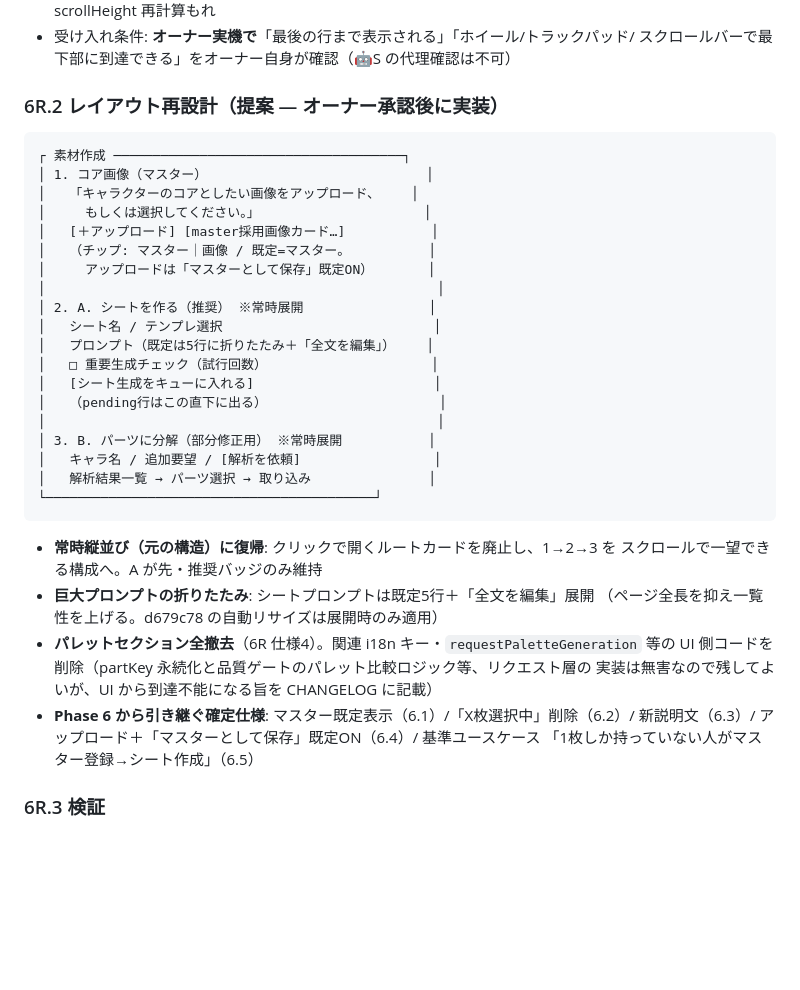
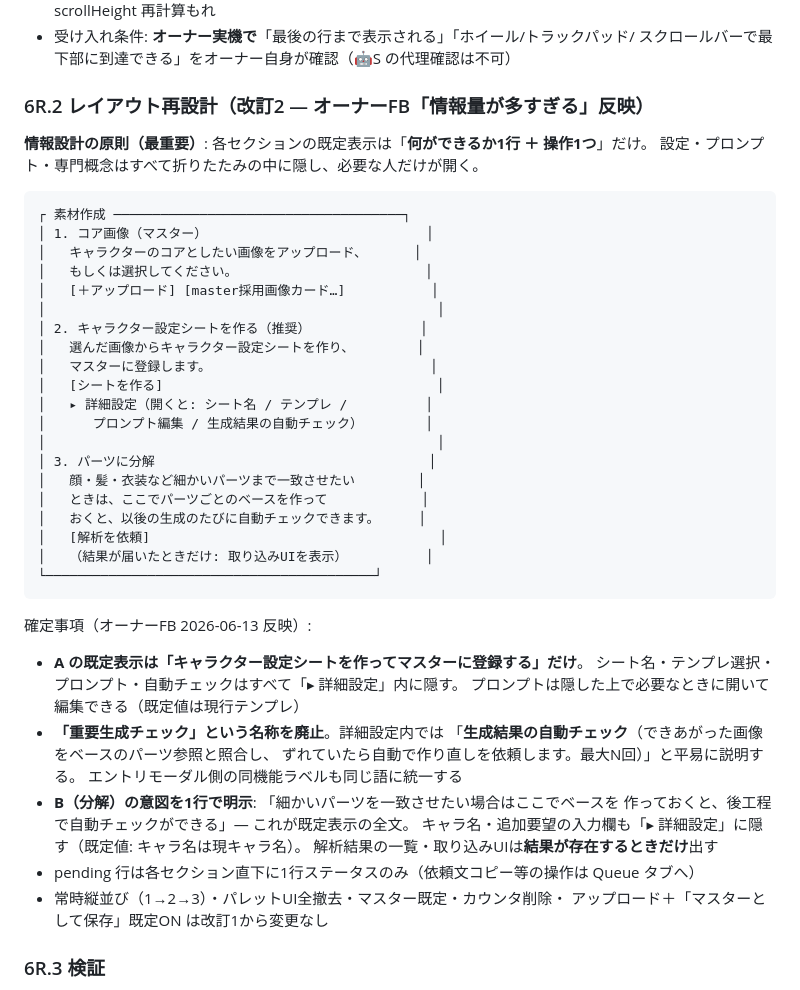
Before and after one commit to aiarranger/image-arranger, a Markdown page: docs/04_impl/codex_plan_kit_ux_env_marketing.md, the part around the change. Drawn GitHub-style; blank space fills up the shorter version.

Commit message:
docs(plan): Phase 6R.2 rev2 — radical simplification per owner feedback
Default view per section = one plain sentence + one action. Route A shows
only 'create a character sheet and register it as master' with everything
(name/template/prompt/auto-check) behind a details disclosure. 'Quality
gate' UI label renamed to plain-language 'auto-check of generated results'.
Route B's intent stated in one line: build part bases here so later
generations can be auto-checked; its inputs also collapsed.

Co-Authored-By: Claude Fable 5 <noreply@anthropic.com>

````diff
--- a/docs/04_impl/codex_plan_kit_ux_env_marketing.md
+++ b/docs/04_impl/codex_plan_kit_ux_env_marketing.md
@@ -427,40 +427,50 @@ shot 6（改善ループ）を強化する。Phase 5 完了後に shot 4/6 の
 - 受け入れ条件: **オーナー実機で**「最後の行まで表示される」「ホイール/トラックパッド/
   スクロールバーで最下部に到達できる」をオーナー自身が確認（🤖S の代理確認は不可）
 
-### 6R.2 レイアウト再設計（提案 — オーナー承認後に実装）
+### 6R.2 レイアウト再設計（改訂2 — オーナーFB「情報量が多すぎる」反映）
+
+**情報設計の原則（最重要）**: 各セクションの既定表示は「**何ができるか1行 ＋ 操作1つ**」だけ。
+設定・プロンプト・専門概念はすべて折りたたみの中に隠し、必要な人だけが開く。
 
 ```
 ┌ 素材作成 ─────────────────────────────────────┐
 │ 1. コア画像（マスター）                            │
-│   「キャラクターのコアとしたい画像をアップロード、    │
-│     もしくは選択してください。」                     │
+│   キャラクターのコアとしたい画像をアップロード、      │
+│   もしくは選択してください。                        │
 │   [＋アップロード] [master採用画像カード…]           │
-│   （チップ: マスター｜画像 / 既定=マスター。          │
-│     アップロードは「マスターとして保存」既定ON）       │
 │                                                  │
-│ 2. A. シートを作る（推奨） ※常時展開                │
-│   シート名 / テンプレ選択                           │
-│   プロンプト（既定は5行に折りたたみ＋「全文を編集」）    │
-│   □ 重要生成チェック（試行回数）                     │
-│   [シート生成をキューに入れる]                       │
-│   （pending行はこの直下に出る）                      │
+│ 2. キャラクター設定シートを作る（推奨）              │
+│   選んだ画像からキャラクター設定シートを作り、        │
+│   マスターに登録します。                            │
+│   [シートを作る]                                   │
+│   ▸ 詳細設定（開くと: シート名 / テンプレ /          │
+│      プロンプト編集 / 生成結果の自動チェック）        │
 │                                                  │
-│ 3. B. パーツに分解（部分修正用） ※常時展開           │
-│   キャラ名 / 追加要望 / [解析を依頼]                 │
-│   解析結果一覧 → パーツ選択 → 取り込み               │
+│ 3. パーツに分解                                   │
+│   顔・髪・衣装など細かいパーツまで一致させたい        │
+│   ときは、ここでパーツごとのベースを作って            │
+│   おくと、以後の生成のたびに自動チェックできます。     │
+│   [解析を依頼]                                     │
+│   （結果が届いたときだけ: 取り込みUIを表示）          │
 └──────────────────────────────────────────┘
 ```
 
-- **常時縦並び（元の構造）に復帰**: クリックで開くルートカードを廃止し、1→2→3 を
-  スクロールで一望できる構成へ。A が先・推奨バッジのみ維持
-- **巨大プロンプトの折りたたみ**: シートプロンプトは既定5行＋「全文を編集」展開
-  （ページ全長を抑え一覧性を上げる。d679c78 の自動リサイズは展開時のみ適用）
-- **パレットセクション全撤去**（6R 仕様4）。関連 i18n キー・`requestPaletteGeneration` 等の
-  UI 側コードを削除（partKey 永続化と品質ゲートのパレット比較ロジック等、リクエスト層の
-  実装は無害なので残してよいが、UI から到達不能になる旨を CHANGELOG に記載）
-- **Phase 6 から引き継ぐ確定仕様**: マスター既定表示（6.1）/「X枚選択中」削除（6.2）/
-  新説明文（6.3）/ アップロード＋「マスターとして保存」既定ON（6.4）/ 基準ユースケース
-  「1枚しか持っていない人がマスター登録→シート作成」（6.5）
+確定事項（オーナーFB 2026-06-13 反映）:
+
+- **A の既定表示は「キャラクター設定シートを作ってマスターに登録する」だけ**。
+  シート名・テンプレ選択・プロンプト・自動チェックはすべて「▸ 詳細設定」内に隠す。
+  プロンプトは隠した上で必要なときに開いて編集できる（既定値は現行テンプレ）
+- **「重要生成チェック」という名称を廃止**。詳細設定内では
+  「**生成結果の自動チェック**（できあがった画像をベースのパーツ参照と照合し、
+  ずれていたら自動で作り直しを依頼します。最大N回）」と平易に説明する。
+  エントリモーダル側の同機能ラベルも同じ語に統一する
+- **B（分解）の意図を1行で明示**: 「細かいパーツを一致させたい場合はここでベースを
+  作っておくと、後工程で自動チェックができる」— これが既定表示の全文。
+  キャラ名・追加要望の入力欄も「▸ 詳細設定」に隠す（既定値: キャラ名は現キャラ名）。
+  解析結果の一覧・取り込みUIは**結果が存在するときだけ**出す
+- pending 行は各セクション直下に1行ステータスのみ（依頼文コピー等の操作は Queue タブへ）
+- 常時縦並び（1→2→3）・パレットUI全撤去・マスター既定・カウンタ削除・
+  アップロード＋「マスターとして保存」既定ON は改訂1から変更なし
 
 ### 6R.3 検証
 
````
